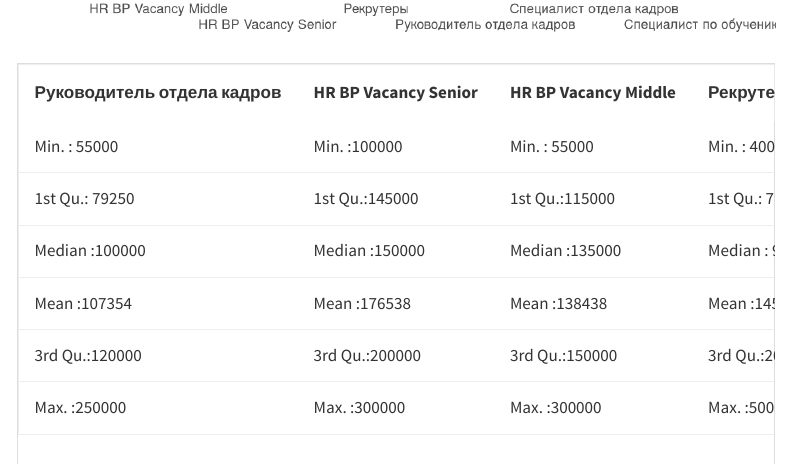
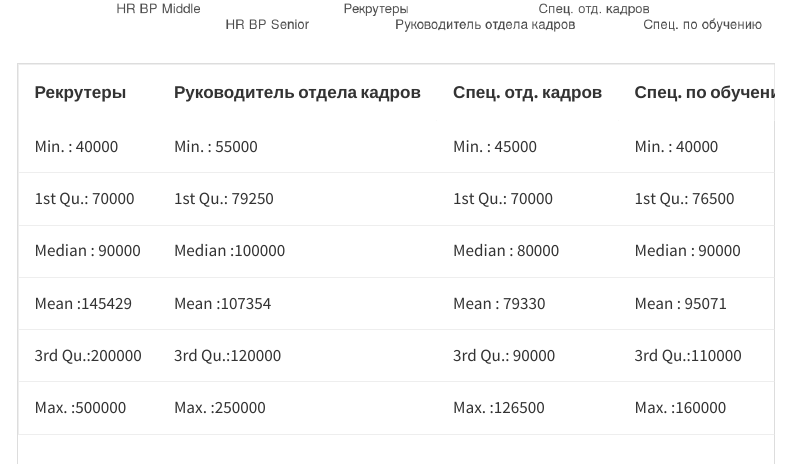
Before and after one commit to Dmitryi/hr-analytics, a Quarto document (Hr-analytics.qmd): the page in a window 1100 px wide, from 3720 px down. Rendered offline with R 4.5, knitr and Pandoc in place of Quarto, with nearby package versions; code that draws random numbers runs with fixed seeds of ours; menus at the side of the page are left out.

Commit message:
06.03.2024

```diff
--- a/Hr-analytics.qmd
+++ b/Hr-analytics.qmd
@@ -123,11 +123,11 @@
 r1 <- gather(kadry[ ,1])
 
 j1$key <- paste0("Руководитель отдела кадров")
-m1$key <- paste0("HR BP Vacancy Senior")
-s1$key <- paste0("HR BP Vacancy Middle")
+m1$key <- paste0("HR BP Senior")
+s1$key <- paste0("HR BP Middle")
 t1$key <- paste0("Рекрутеры")
-h1$key <- paste0("Специалист по обучению")
-r1$key <- paste0("Специалист отдела кадров")
+h1$key <- paste0("Спец. по обучению")
+r1$key <- paste0("Спец. отд. кадров")
 
 q <- rbind2(j1, m1, by="key", all.x=T, sort=F)
 q1 <- rbind2(s1, t1, by="key", all.x=T, sort=F)
@@ -159,7 +159,7 @@
 h <- summary(h1[2])
 r <- summary(r1[2])
 
-vac <- tibble("Руководитель отдела кадров" = j, "HR BP Vacancy Senior" = m, "HR BP Vacancy Middle" = s, "Рекрутеры" = t, "Специалист по обучению" = h, "Специалист отдела кадров" = r)
+vac <- tibble("Рекрутеры" = t, "Руководитель отдела кадров" = j, "Спец. отд. кадров" = r, "Спец. по обучению" = h, "HR BP Middle" = s, "HR BP Senior" = m)
 
 kbl(vac) |>
   kable_material() |>
```
Also changed, not shown: docs/search.json, 2 other files.
